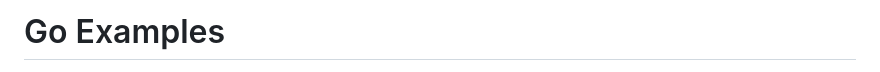
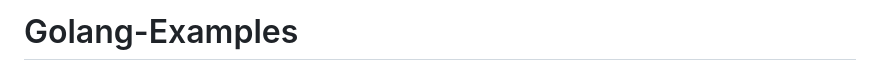
Before and after one commit to SimonWaldherr/golang-examples, a Markdown page: readme.md, the part around one of its changes. Drawn GitHub-style.

Commit message:
Change project title to 'Golang-Examples'
Updated project title and DOI badge in README.

```diff
--- a/readme.md
+++ b/readme.md
@@ -1,2 +1,2 @@
-# Go Examples
+# Golang-Examples
 
```
Also changed, not shown: other parts of readme.md (+1 -2 lines).
